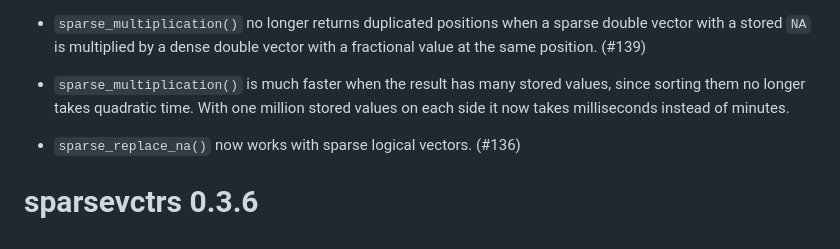
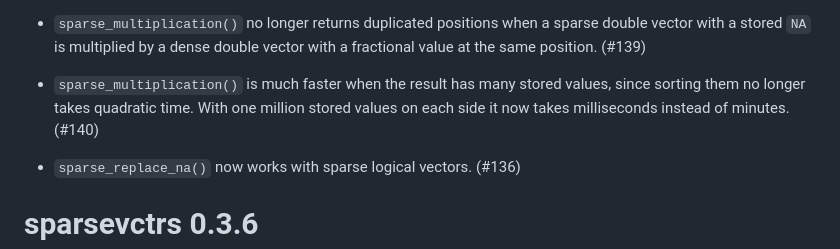
Before and after one commit to r-lib/sparsevctrs, a Markdown page: NEWS.md, the part around the change. Drawn GitHub-style.

Commit message:
Add the PR number to the `sparse_multiplication()` speed NEWS bullet

```diff
--- a/NEWS.md
+++ b/NEWS.md
@@ -16,7 +16,7 @@
 
 * `sparse_multiplication()` no longer returns duplicated positions when a sparse double vector with a stored `NA` is multiplied by a dense double vector with a fractional value at the same position. (#139)
 
-* `sparse_multiplication()` is much faster when the result has many stored values, since sorting them no longer takes quadratic time. With one million stored values on each side it now takes milliseconds instead of minutes.
+* `sparse_multiplication()` is much faster when the result has many stored values, since sorting them no longer takes quadratic time. With one million stored values on each side it now takes milliseconds instead of minutes. (#140)
 
 * `sparse_replace_na()` now works with sparse logical vectors. (#136)
 
```
